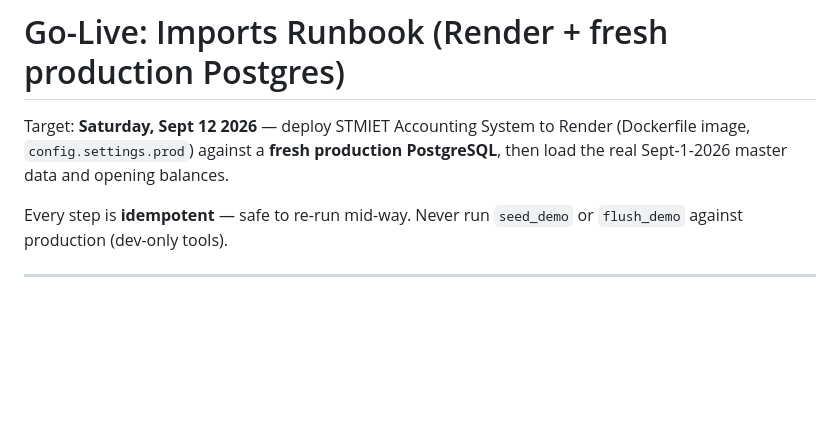
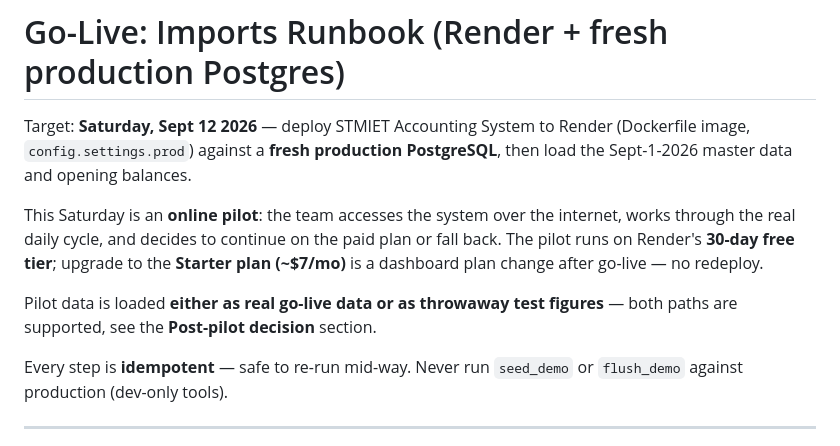
Before and after one commit to WinefredoSailes/STMIET-Accounting_System, a Markdown page: docs/IMPORTS-GO-LIVE-RUNBOOK.md, the part around one of its changes. Drawn GitHub-style; blank space fills up the shorter version.

```diff
--- a/docs/IMPORTS-GO-LIVE-RUNBOOK.md
+++ b/docs/IMPORTS-GO-LIVE-RUNBOOK.md
@@ -2,7 +2,16 @@
 
 Target: **Saturday, Sept 12 2026** — deploy STMIET Accounting System to Render
 (Dockerfile image, `config.settings.prod`) against a **fresh production
-PostgreSQL**, then load the real Sept-1-2026 master data and opening balances.
+PostgreSQL**, then load the Sept-1-2026 master data and opening balances.
+
+This Saturday is an **online pilot**: the team accesses the system over the
+internet, works through the real daily cycle, and decides to continue on the
+paid plan or fall back. The pilot runs on Render's **30-day free tier**; upgrade
+to the **Starter plan (~$7/mo)** is a dashboard plan change after go-live — no
+redeploy.
+
+Pilot data is loaded **either as real go-live data or as throwaway test
+figures** — both paths are supported, see the **Post-pilot decision** section.
 
 Every step is **idempotent** — safe to re-run mid-way. Never run `seed_demo`
 or `flush_demo` against production (dev-only tools).
```
Also changed, not shown: other parts of docs/IMPORTS-GO-LIVE-RUNBOOK.md (+71 -30 lines).
